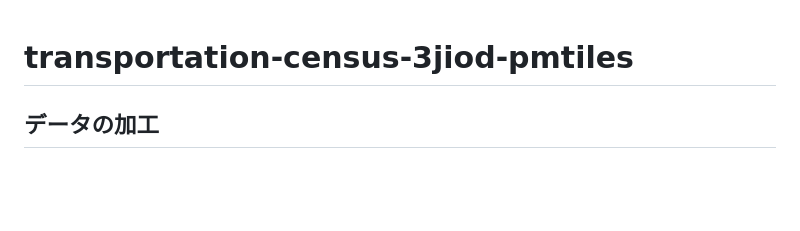
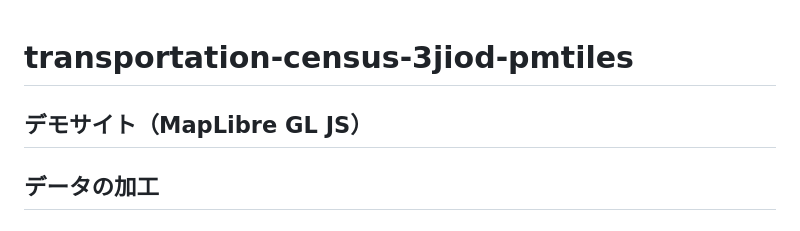
Before and after one commit to shi-works/transportation-census-3jiod-pmtiles, a Markdown page: README.md, the part around the change. Rendered like a GitHub page; blank space fills up the shorter version.

```diff
--- a/README.md
+++ b/README.md
@@ -1,4 +1,6 @@
 # transportation-census-3jiod-pmtiles
+
+## デモサイト（MapLibre GL JS）
 
 ## データの加工
 ### 3jiod_od_pattern_count.py
```
